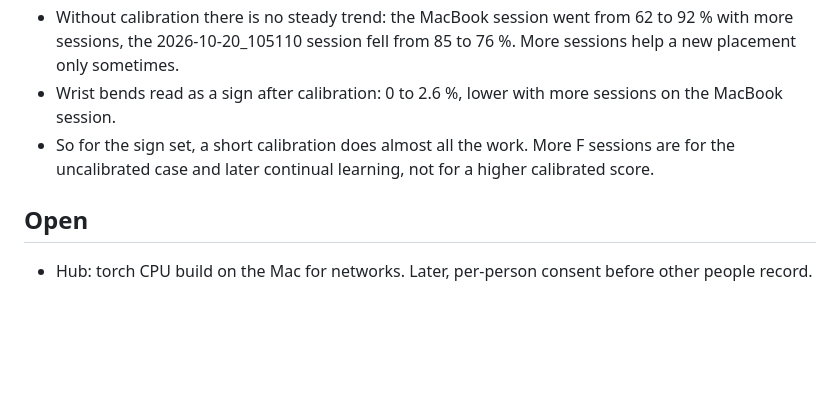
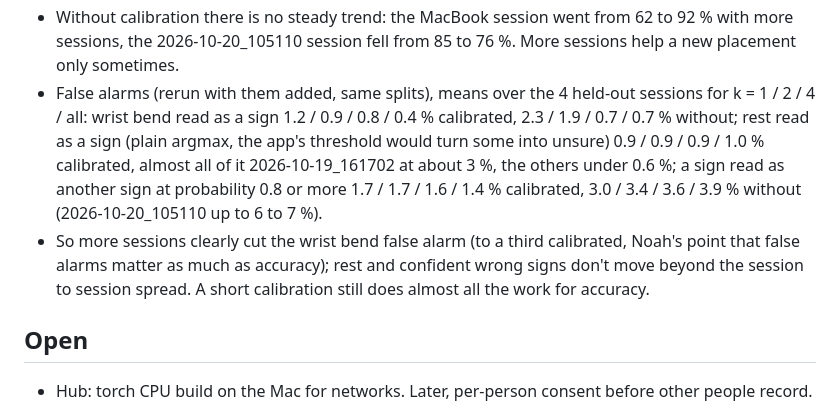
Before and after one commit to noaht155/better-bionics-emg, a Markdown page: devlog.md, the part around the change. Rendered like a GitHub page; blank space fills up the shorter version.

Commit message:
add false alarms to sign learning curve

```diff
--- a/devlog.md
+++ b/devlog.md
@@ -1852,9 +1852,14 @@ balanced over the signs and rest. Means of the 2 seeds:
   easier to classify (signs held more consistently, or the placement), not the model learning more.
 - Without calibration there is no steady trend: the MacBook session went from 62 to 92 % with more sessions, the
   2026-10-20_105110 session fell from 85 to 76 %. More sessions help a new placement only sometimes.
-- Wrist bends read as a sign after calibration: 0 to 2.6 %, lower with more sessions on the MacBook session.
-- So for the sign set, a short calibration does almost all the work. More F sessions are for the uncalibrated case
-  and later continual learning, not for a higher calibrated score.
+- False alarms (rerun with them added, same splits), means over the 4 held-out sessions for k = 1 / 2 / 4 / all:
+  wrist bend read as a sign 1.2 / 0.9 / 0.8 / 0.4 % calibrated, 2.3 / 1.9 / 0.7 / 0.7 % without; rest read as a sign
+  (plain argmax, the app's threshold would turn some into unsure) 0.9 / 0.9 / 0.9 / 1.0 % calibrated, almost all of it
+  2026-10-19_161702 at about 3 %, the others under 0.6 %; a sign read as another sign at probability 0.8 or more
+  1.7 / 1.7 / 1.6 / 1.4 % calibrated, 3.0 / 3.4 / 3.6 / 3.9 % without (2026-10-20_105110 up to 6 to 7 %).
+- So more sessions clearly cut the wrist bend false alarm (to a third calibrated, Noah's point that false alarms
+  matter as much as accuracy); rest and confident wrong signs don't move beyond the session to session spread. A
+  short calibration still does almost all the work for accuracy.
 
 ## Open
 
```
